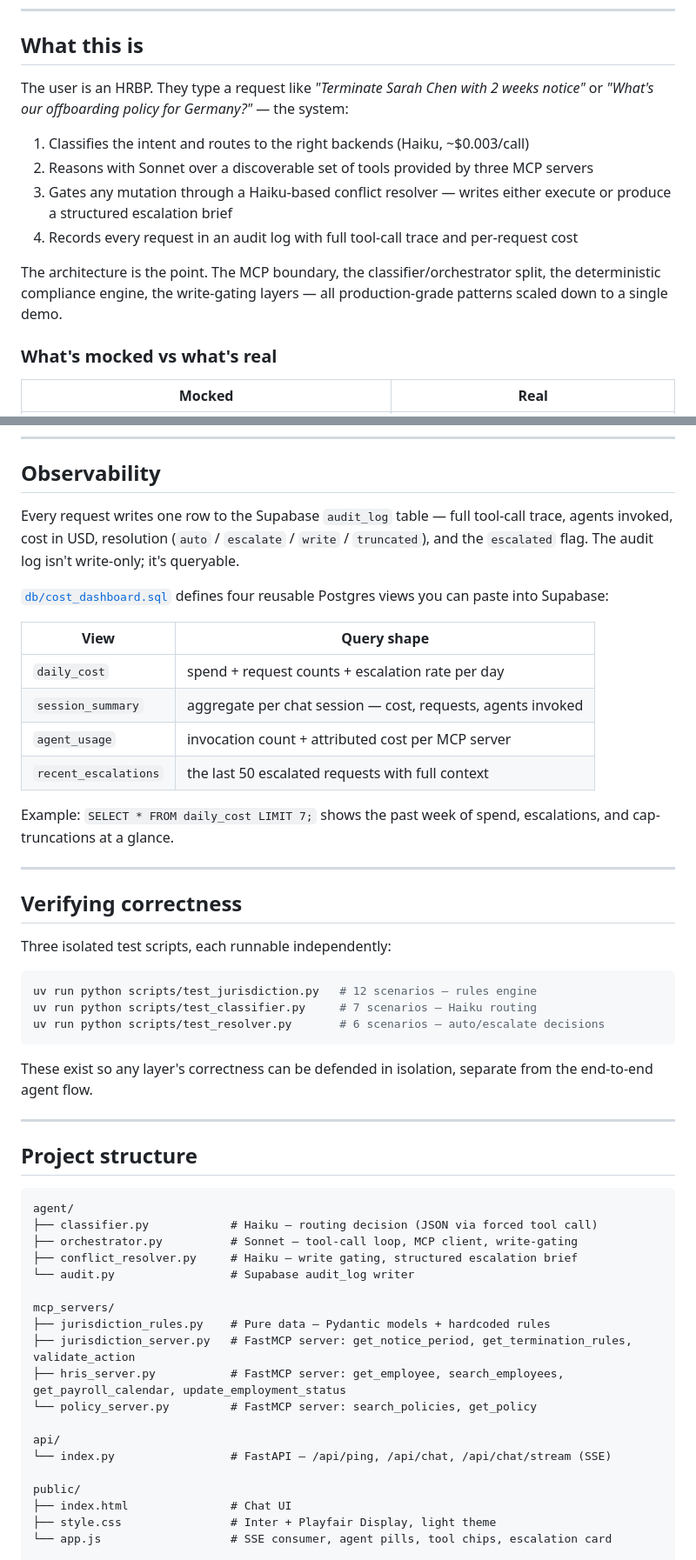
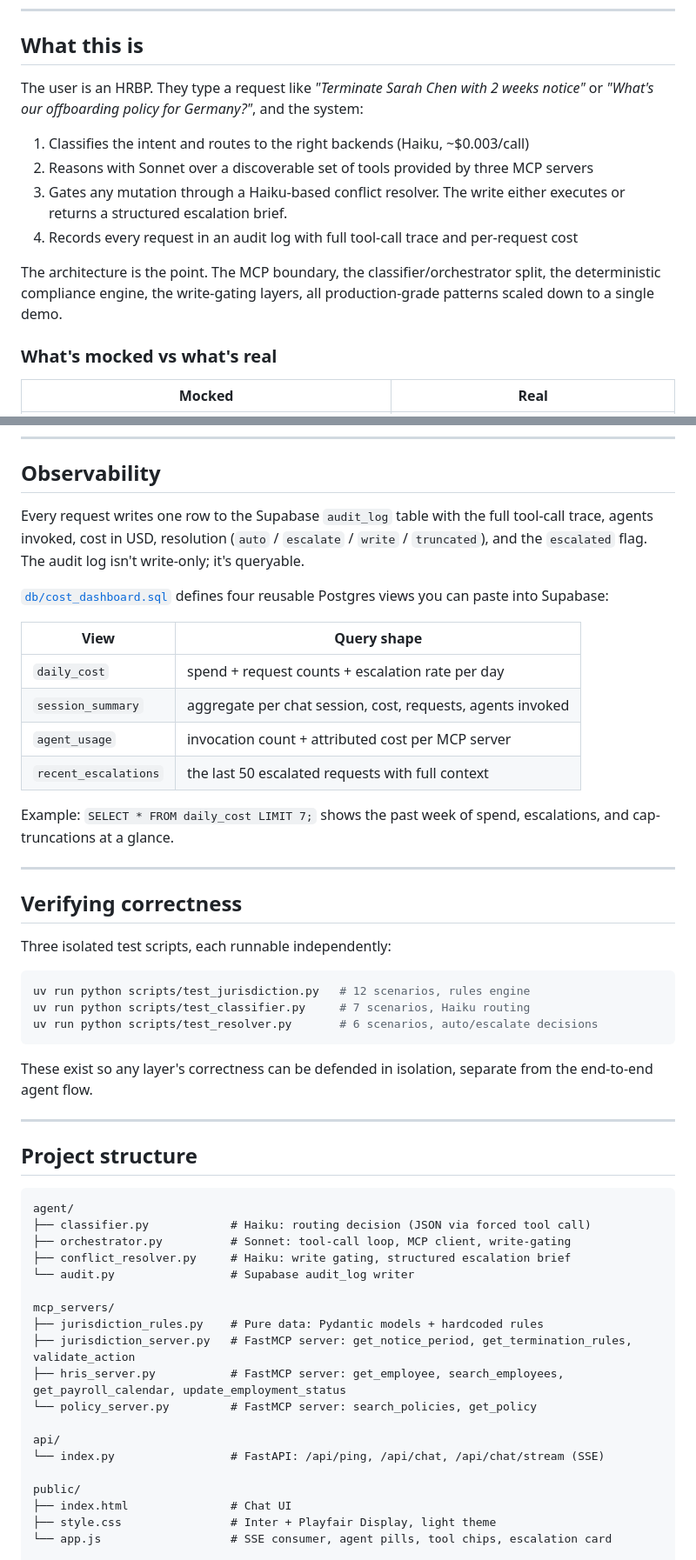
Before and after one commit to lucaslimaa2/hr-operations-agent, a Markdown page: README.md, 2 parts joined by grey strips. Shown at 87% size. Rendered like a GitHub page.

Commit message:
README: remove all em dashes + update Status table to reflect completed phases

````diff
--- a/README.md
+++ b/README.md
@@ -14,14 +14,14 @@ Built as part of [Lucas Lima's AI portfolio](https://lucaslima.xyz/ai-portfolio)
 
 ## What this is
 
-The user is an HRBP. They type a request like *"Terminate Sarah Chen with 2 weeks notice"* or *"What's our offboarding policy for Germany?"* — the system:
+The user is an HRBP. They type a request like *"Terminate Sarah Chen with 2 weeks notice"* or *"What's our offboarding policy for Germany?"*, and the system:
 
 1. Classifies the intent and routes to the right backends (Haiku, ~$0.003/call)
 2. Reasons with Sonnet over a discoverable set of tools provided by three MCP servers
-3. Gates any mutation through a Haiku-based conflict resolver — writes either execute or produce a structured escalation brief
+3. Gates any mutation through a Haiku-based conflict resolver. The write either executes or returns a structured escalation brief.
 4. Records every request in an audit log with full tool-call trace and per-request cost
 
-The architecture is the point. The MCP boundary, the classifier/orchestrator split, the deterministic compliance engine, the write-gating layers — all production-grade patterns scaled down to a single demo.
+The architecture is the point. The MCP boundary, the classifier/orchestrator split, the deterministic compliance engine, the write-gating layers, all production-grade patterns scaled down to a single demo.
 
 ### What's mocked vs what's real
 
@@ -176,14 +176,14 @@ uv run uvicorn api.index:app --host 127.0.0.1 --port 8000
 
 ## Observability
 
-Every request writes one row to the Supabase `audit_log` table — full tool-call trace, agents invoked, cost in USD, resolution (`auto` / `escalate` / `write` / `truncated`), and the `escalated` flag. The audit log isn't write-only; it's queryable.
+Every request writes one row to the Supabase `audit_log` table with the full tool-call trace, agents invoked, cost in USD, resolution (`auto` / `escalate` / `write` / `truncated`), and the `escalated` flag. The audit log isn't write-only; it's queryable.
 
 [`db/cost_dashboard.sql`](db/cost_dashboard.sql) defines four reusable Postgres views you can paste into Supabase:
 
 | View | Query shape |
 |---|---|
 | `daily_cost` | spend + request counts + escalation rate per day |
-| `session_summary` | aggregate per chat session — cost, requests, agents invoked |
+| `session_summary` | aggregate per chat session, cost, requests, agents invoked |
 | `agent_usage` | invocation count + attributed cost per MCP server |
 | `recent_escalations` | the last 50 escalated requests with full context |
 
@@ -196,9 +196,9 @@ Example: `SELECT * FROM daily_cost LIMIT 7;` shows the past week of spend, escal
 Three isolated test scripts, each runnable independently:
 
 ```bash
-uv run python scripts/test_jurisdiction.py   # 12 scenarios — rules engine
-uv run python scripts/test_classifier.py     # 7 scenarios — Haiku routing
-uv run python scripts/test_resolver.py       # 6 scenarios — auto/escalate decisions
+uv run python scripts/test_jurisdiction.py   # 12 scenarios, rules engine
+uv run python scripts/test_classifier.py     # 7 scenarios, Haiku routing
+uv run python scripts/test_resolver.py       # 6 scenarios, auto/escalate decisions
 ```
 
 These exist so any layer's correctness can be defended in isolation, separate from the end-to-end agent flow.
@@ -209,19 +209,19 @@ These exist so any layer's correctness can be defended in isolation, separate fr
 
 ```
 agent/
-├── classifier.py            # Haiku — routing decision (JSON via forced tool call)
-├── orchestrator.py          # Sonnet — tool-call loop, MCP client, write-gating
-├── conflict_resolver.py     # Haiku — write gating, structured escalation brief
+├── classifier.py            # Haiku: routing decision (JSON via forced tool call)
+├── orchestrator.py          # Sonnet: tool-call loop, MCP client, write-gating
+├── conflict_resolver.py     # Haiku: write gating, structured escalation brief
 └── audit.py                 # Supabase audit_log writer
 
 mcp_servers/
-├── jurisdiction_rules.py    # Pure data — Pydantic models + hardcoded rules
+├── jurisdiction_rules.py    # Pure data: Pydantic models + hardcoded rules
 ├── jurisdiction_server.py   # FastMCP server: get_notice_period, get_termination_rules, validate_action
 ├── hris_server.py           # FastMCP server: get_employee, search_employees, get_payroll_calendar, update_employment_status
 └── policy_server.py         # FastMCP server: search_policies, get_policy
 
 api/
-└── index.py                 # FastAPI — /api/ping, /api/chat, /api/chat/stream (SSE)
+└── index.py                 # FastAPI: /api/ping, /api/chat, /api/chat/stream (SSE)
 
 public/
 ├── index.html               # Chat UI
````
Also changed, not shown: other parts of README.md (+35 -35 lines).
